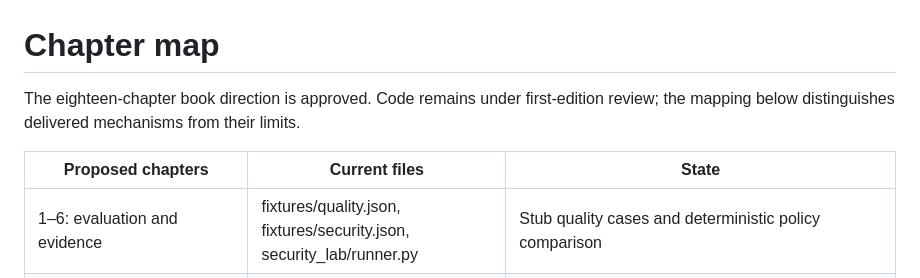
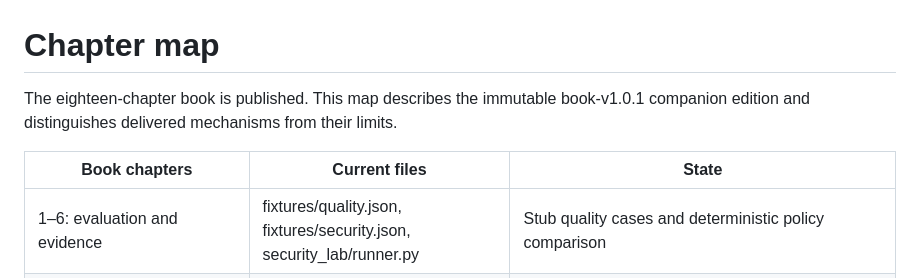
Before and after one commit to chasesaurabh/give-your-home-lab-ai-the-security-it-deserves, a Markdown page: CHAPTER_MAP.md, the part around one of its changes. GitHub-like rendering.

```diff
--- a/CHAPTER_MAP.md
+++ b/CHAPTER_MAP.md
@@ -1,8 +1,8 @@
 # Chapter map
 
-The eighteen-chapter book direction is approved. Code remains under first-edition review; the mapping below distinguishes delivered mechanisms from their limits.
+The eighteen-chapter book is published. This map describes the immutable book-v1.0.1 companion edition and distinguishes delivered mechanisms from their limits.
 
-| Proposed chapters | Current files | State |
+| Book chapters | Current files | State |
 |---|---|---|
 | 1–6: evaluation and evidence | fixtures/quality.json, fixtures/security.json, security_lab/runner.py | Stub quality cases and deterministic policy comparison |
 | 7: exposure | security_lab/service.py, security_lab/drills.py | Owned temporary loopback HTTP only; no production gateway or backend protection claim |
```
Also changed, not shown: other parts of CHAPTER_MAP.md (+1 -1 lines), README.md (+8 -0 lines), docs/images/m3-preview.jpg (added), 1 other file.
